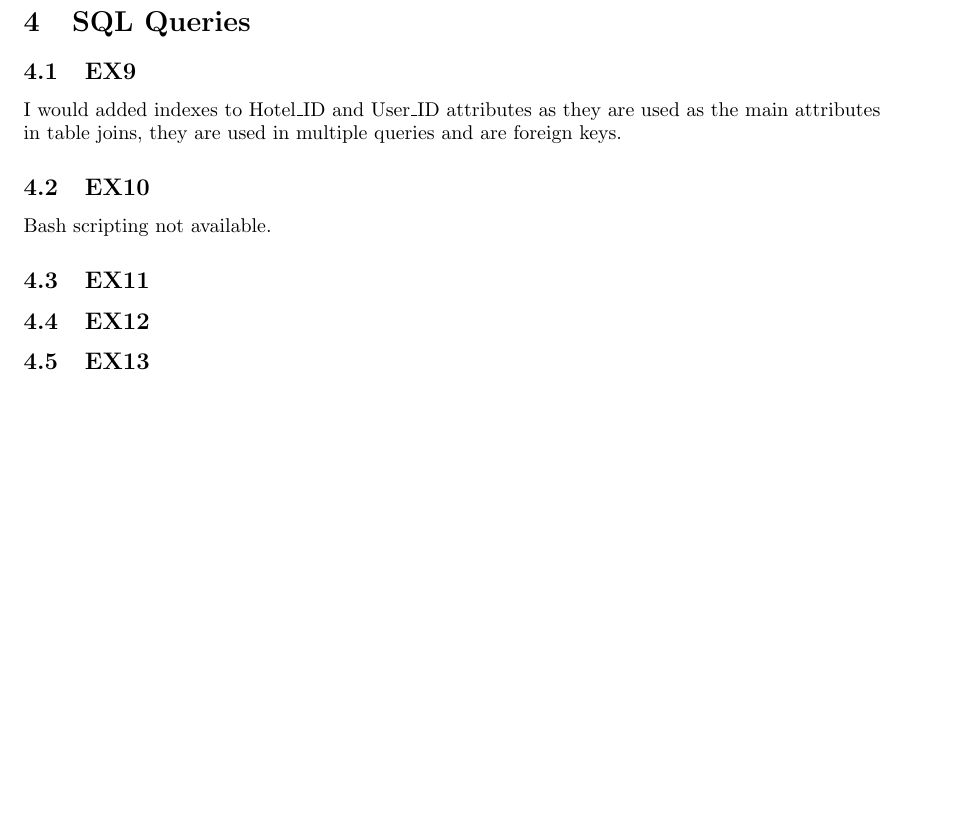
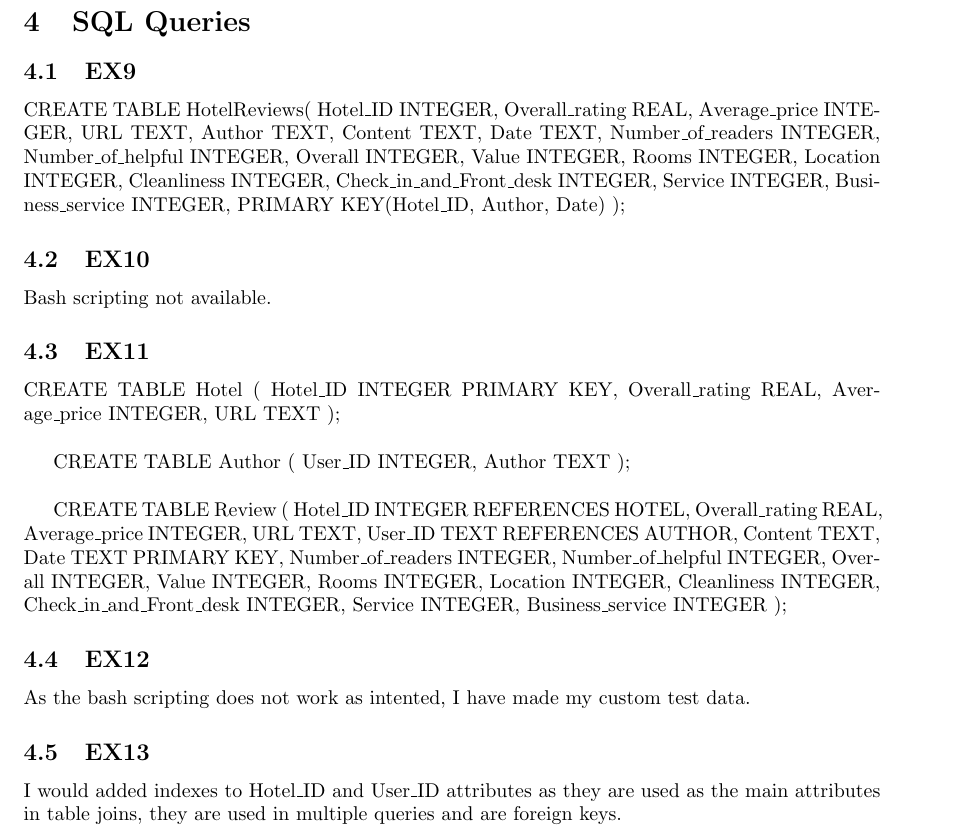
Before and after one commit to Krigachu/Comp1204-cwk2, a LaTeX document (report/report.tex): part of page 4 of 4, cut so that both start at the same text, the shorter picture padded with empty space. Compiled offline with pdfLaTeX.

Commit message:
REPORT and SQL Added more EX to report Adjusted EX9 amnd EX11

```diff
--- a/report/report.tex
+++ b/report/report.tex
@@ -114,18 +114,71 @@
 	\section{SQL Queries}
 
 	\subsection{EX9}
-	I would added indexes to Hotel\_ID and User\_ID attributes as they are used as the main attributes in table joins, they are used in multiple queries and are foreign keys.
+	CREATE TABLE HotelReviews(
+	Hotel\_ID INTEGER,
+	Overall\_rating REAL,
+	Average\_price INTEGER,
+	URL TEXT,
+	Author TEXT,
+	Content TEXT,
+	Date TEXT,
+	Number\_of\_readers INTEGER,
+	Number\_of\_helpful INTEGER,
+	Overall INTEGER,
+	Value INTEGER,
+	Rooms INTEGER,
+	Location INTEGER,
+	Cleanliness INTEGER,
+	Check\_in\_and\_Front\_desk INTEGER,
+	Service INTEGER,
+	Business\_service INTEGER,
+	PRIMARY KEY(Hotel\_ID, Author, Date)
+	);
+
 
 	\subsection{EX10}
 	Bash scripting not available.
 
 	\subsection{EX11}
+	CREATE TABLE Hotel (
+	Hotel\_ID INTEGER PRIMARY KEY,
+	Overall\_rating REAL,
+	Average\_price INTEGER,
+	URL TEXT
+	); \\
+
+	CREATE TABLE Author (
+	User\_ID INTEGER,
+	Author TEXT
+	); \\
+
+	CREATE TABLE Review (
+	Hotel\_ID INTEGER REFERENCES HOTEL,
+	Overall\_rating REAL,
+	Average\_price INTEGER,
+	URL TEXT,
+	User\_ID TEXT REFERENCES AUTHOR,
+	Content TEXT,
+	Date TEXT PRIMARY KEY,
+	Number\_of\_readers INTEGER,
+	Number\_of\_helpful INTEGER,
+	Overall INTEGER,
+	Value INTEGER,
+	Rooms INTEGER,
+	Location INTEGER,
+	Cleanliness INTEGER,
+	Check\_in\_and\_Front\_desk INTEGER,
+	Service INTEGER,
+	Business\_service INTEGER
+	);
 
 	\subsection{EX12}
-
+	As the bash scripting does not work as intented, I have made my custom test data.
 	\subsection{EX13}
+	I would added indexes to Hotel\_ID and User\_ID attributes as they are used as the main attributes in table joins, they are used in multiple queries and are foreign keys.
 
 	\subsection{EX14}
+
 
 	\section{Conclusions}
 
```
Also changed, not shown: report/report.pdf, 4 other files.
